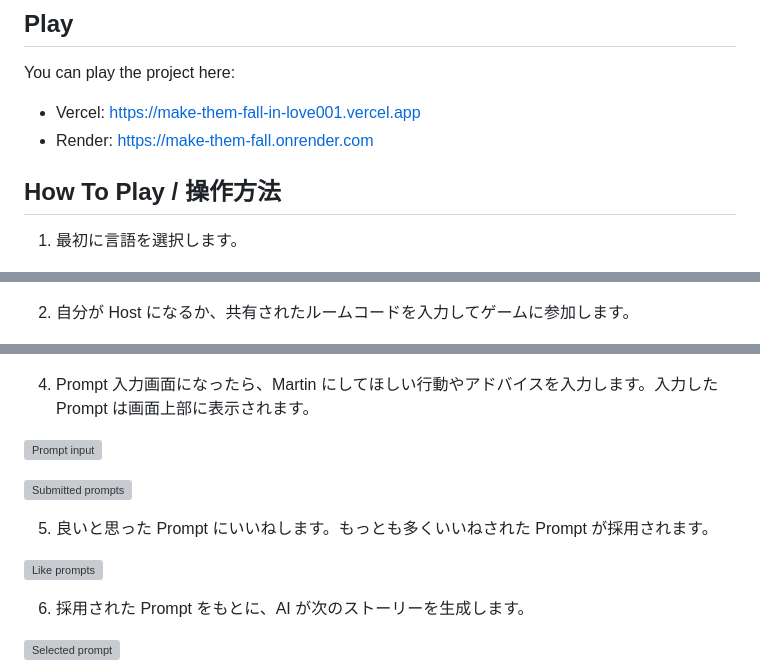
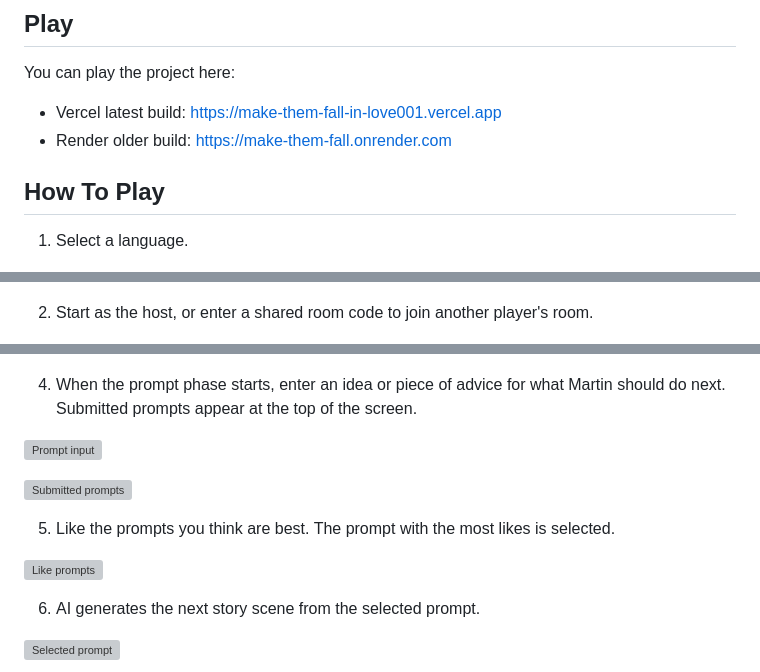
Before and after one commit to Pit-Step-Inc/MakeThemFallinLove, a Markdown page: README.md, 3 parts joined by grey strips. Drawn GitHub-style; grey boxes are pictures that could not be loaded.

Commit message:
Update README play guide language and build labels

```diff
--- a/README.md
+++ b/README.md
@@ -4,16 +4,16 @@
 
 You can play the project here:
 
-- Vercel: https://make-them-fall-in-love001.vercel.app
-- Render: https://make-them-fall.onrender.com
+- Vercel latest build: https://make-them-fall-in-love001.vercel.app
+- Render older build: https://make-them-fall.onrender.com
 
-## How To Play / 操作方法
+## How To Play
 
-1. 最初に言語を選択します。
+1. Select a language.
 
 ![Language select](docs/play-guide/001_RE.png)
 
-2. 自分が Host になるか、共有されたルームコードを入力してゲームに参加します。
+2. Start as the host, or enter a shared room code to join another player's room.
 
 ![Host or join](docs/play-guide/002_RE.png)
 
@@ -23,17 +23,17 @@ You can play the project here:
 
 ![Opening scene](docs/play-guide/004_RE.png)
 
-4. Prompt 入力画面になったら、Martin にしてほしい行動やアドバイスを入力します。入力した Prompt は画面上部に表示されます。
+4. When the prompt phase starts, enter an idea or piece of advice for what Martin should do next. Submitted prompts appear at the top of the screen.
 
 ![Prompt input](docs/play-guide/005_RE.png)
 
 ![Submitted prompts](docs/play-guide/006_RE.png)
 
-5. 良いと思った Prompt にいいねします。もっとも多くいいねされた Prompt が採用されます。
+5. Like the prompts you think are best. The prompt with the most likes is selected.
 
 ![Like prompts](docs/play-guide/007_RE.png)
 
-6. 採用された Prompt をもとに、AI が次のストーリーを生成します。
+6. AI generates the next story scene from the selected prompt.
 
 ![Selected prompt](docs/play-guide/008_RE.png)
 
```
Also changed, not shown: other parts of README.md (+4 -4 lines).
